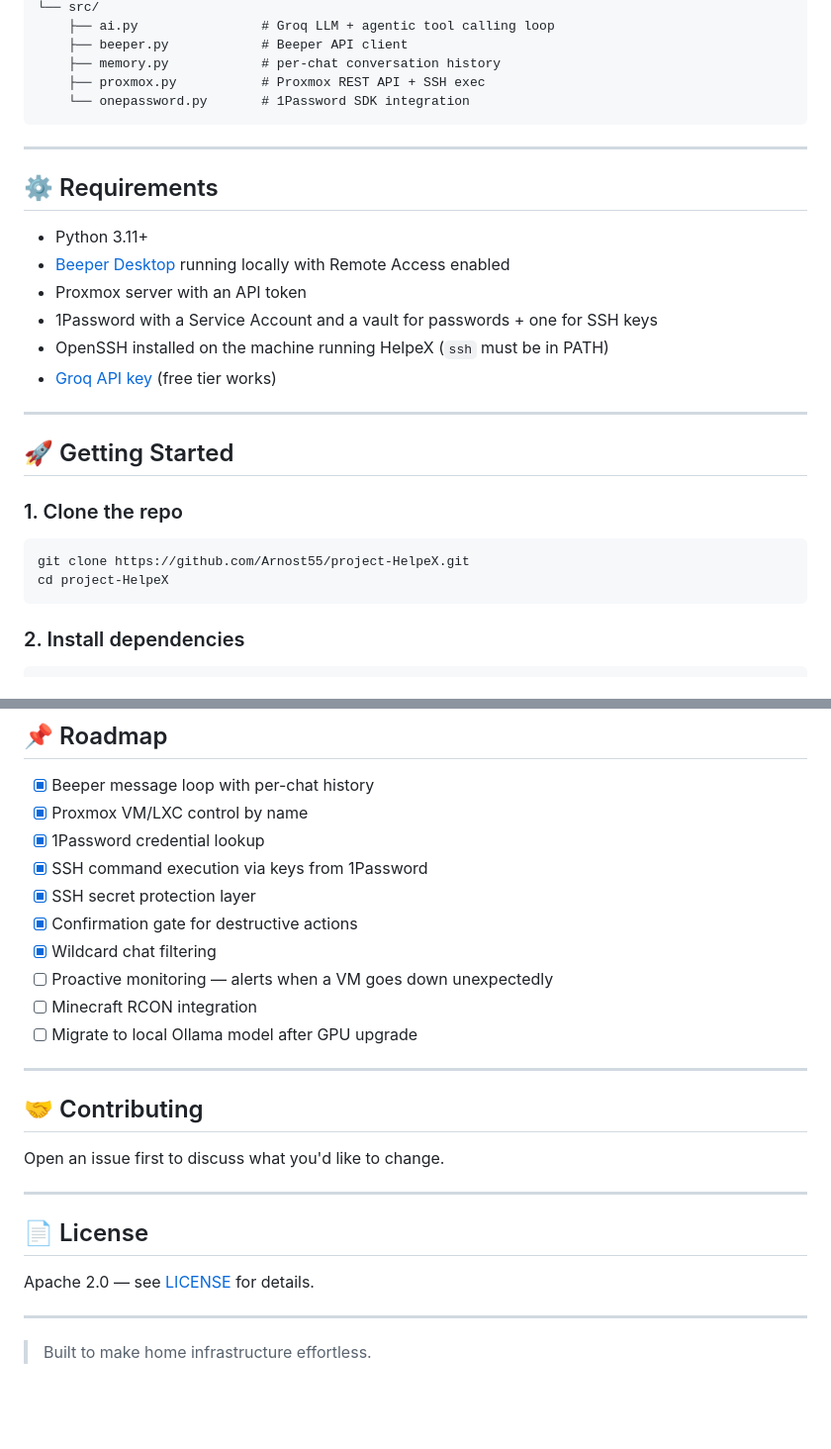
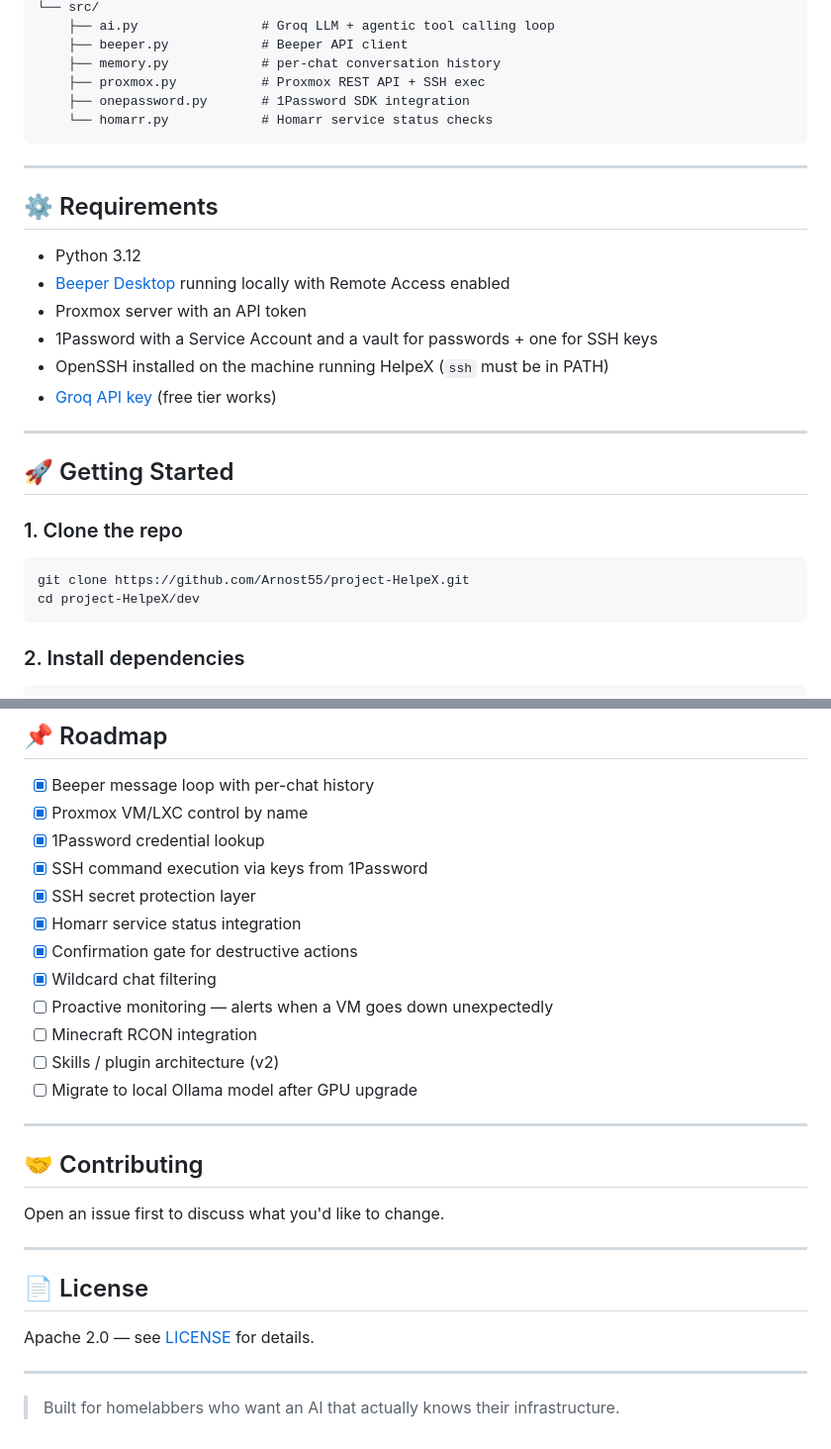
Before and after one commit to Arnost55/project-HelpeX, a Markdown page: README.md, 2 parts joined by grey strips. Shown at 99% size. GitHub-like rendering; blank space fills up the shorter version.

````diff
--- a/README.md
+++ b/README.md
@@ -48,14 +70,15 @@ project-HelpeX/
     ├── beeper.py            # Beeper API client
     ├── memory.py            # per-chat conversation history
     ├── proxmox.py           # Proxmox REST API + SSH exec
-    └── onepassword.py       # 1Password SDK integration
+    ├── onepassword.py       # 1Password SDK integration
+    └── homarr.py            # Homarr service status checks
 ```
 
 ---
 
 ## ⚙️ Requirements
 
-- Python 3.11+
+- Python 3.12
 - [Beeper Desktop](https://www.beeper.com/) running locally with Remote Access enabled
 - Proxmox server with an API token
 - 1Password with a Service Account and a vault for passwords + one for SSH keys
@@ -70,7 +93,7 @@ project-HelpeX/
 
 ```bash
 git clone https://github.com/Arnost55/project-HelpeX.git
-cd project-HelpeX
+cd project-HelpeX/dev
 ```
 
 ### 2. Install dependencies
@@ -151,10 +174,12 @@ python main.py
 - [x] 1Password credential lookup
 - [x] SSH command execution via keys from 1Password
 - [x] SSH secret protection layer
+- [x] Homarr service status integration
 - [x] Confirmation gate for destructive actions
 - [x] Wildcard chat filtering
 - [ ] Proactive monitoring — alerts when a VM goes down unexpectedly
 - [ ] Minecraft RCON integration
+- [ ] Skills / plugin architecture (v2)
 - [ ] Migrate to local Ollama model after GPU upgrade
 
 ---
@@ -171,4 +196,4 @@ Apache 2.0 — see [LICENSE](LICENSE) for details.
 
 ---
 
-> Built to make home infrastructure effortless.
+> Built for homelabbers who want an AI that actually knows their infrastructure.
````
Also changed, not shown: other parts of README.md (+28 -6 lines).
